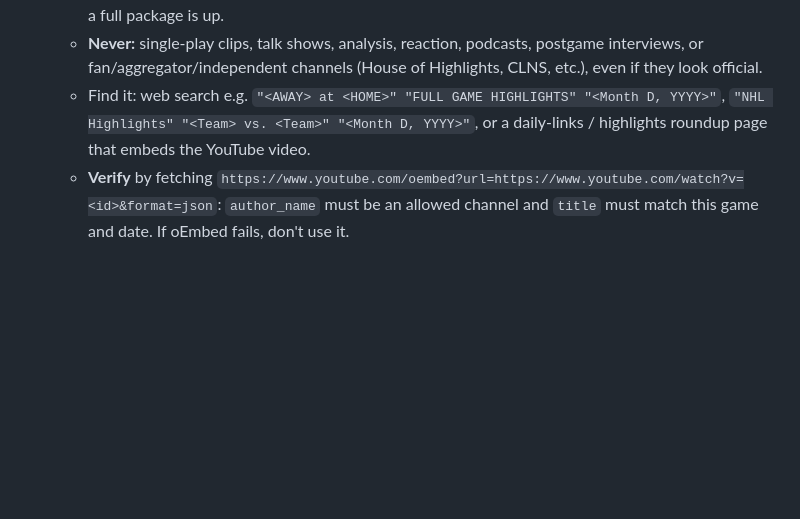
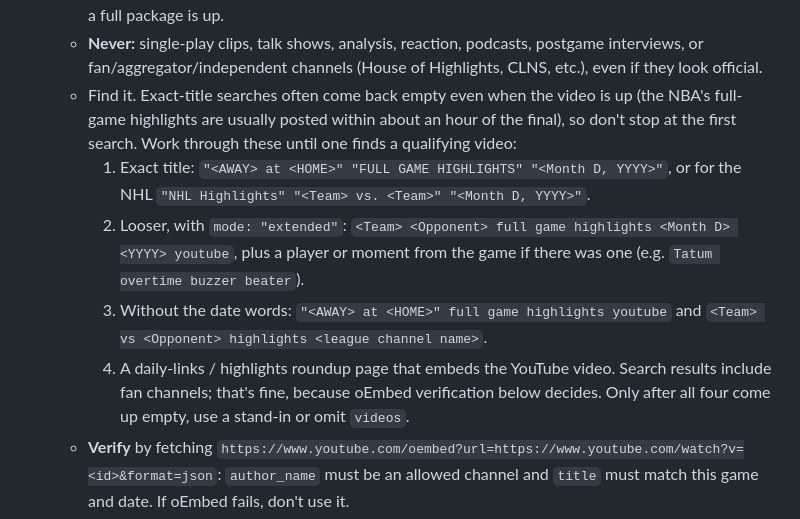
Before and after one commit to abratica/newsletters, a Markdown page: n/boston-sports/GENERATOR.md, the part around the change. Rendered like a GitHub page; blank space fills up the shorter version.

Commit message:
Boston Sports generator: try looser highlight searches before settling for a stand-in
Co-Authored-By: Claude Opus 5.5 <noreply@anthropic.com>
Claude-Session: https://claude.ai/code/session_01TbMKBivqcnSyhRWGtNLafD

```diff
--- a/n/boston-sports/GENERATOR.md
+++ b/n/boston-sports/GENERATOR.md
@@ -87,7 +87,12 @@ Each result:
     3. A national rights-holding broadcaster's game highlights: ESPN / NBA on ESPN / ABC, NBC Sports, Prime Video, TNT / NHL on TNT, Sportsnet, CBS Sports, FOX Sports, NFL on FOX/CBS, MLB on FOX.
   - `kind`: `"full"` for a whole-game highlights package from any tier above. `"standin"` only when no full-game package exists yet and a tier 1–3 channel has posted a **player-centered package** for this game (e.g. "40 points and a game-winner"). A stand-in gets replaced by the catch-up run once a full package is up.
   - **Never:** single-play clips, talk shows, analysis, reaction, podcasts, postgame interviews, or fan/aggregator/independent channels (House of Highlights, CLNS, etc.), even if they look official.
-  - Find it: web search e.g. `"<AWAY> at <HOME>" "FULL GAME HIGHLIGHTS" "<Month D, YYYY>"`, `"NHL Highlights" "<Team> vs. <Team>" "<Month D, YYYY>"`, or a daily-links / highlights roundup page that embeds the YouTube video.
+  - Find it. Exact-title searches often come back empty even when the video is up (the NBA's full-game highlights are usually posted within about an hour of the final), so don't stop at the first search. Work through these until one finds a qualifying video:
+    1. Exact title: `"<AWAY> at <HOME>" "FULL GAME HIGHLIGHTS" "<Month D, YYYY>"`, or for the NHL `"NHL Highlights" "<Team> vs. <Team>" "<Month D, YYYY>"`.
+    2. Looser, with `mode: "extended"`: `<Team> <Opponent> full game highlights <Month D> <YYYY> youtube`, plus a player or moment from the game if there was one (e.g. `Tatum overtime buzzer beater`).
+    3. Without the date words: `"<AWAY> at <HOME>" full game highlights youtube` and `<Team> vs <Opponent> highlights <league channel name>`.
+    4. A daily-links / highlights roundup page that embeds the YouTube video.
+    Search results include fan channels; that's fine, because oEmbed verification below decides. Only after all four come up empty, use a stand-in or omit `videos`.
   - **Verify** by fetching `https://www.youtube.com/oembed?url=https://www.youtube.com/watch?v=<id>&format=json`: `author_name` must be an allowed channel and `title` must match this game and date. If oEmbed fails, don't use it.
   - Write `title` in plain sentence case; `channel` is the channel's display name. If nothing qualifies yet, omit `videos` (the catch-up run tries again). Never guess an id.
 - `report` (the game story, always shown when the card is opened):
```
